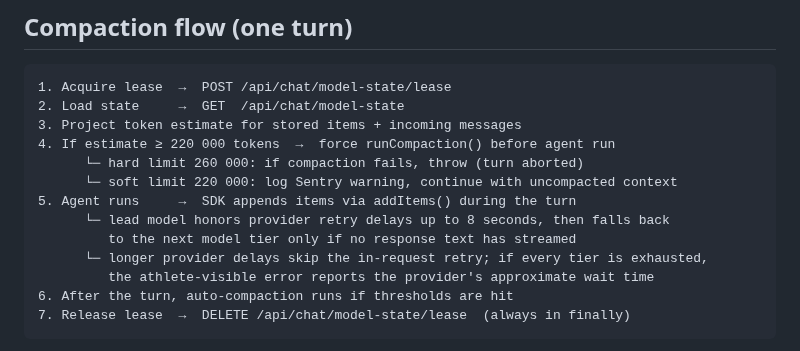
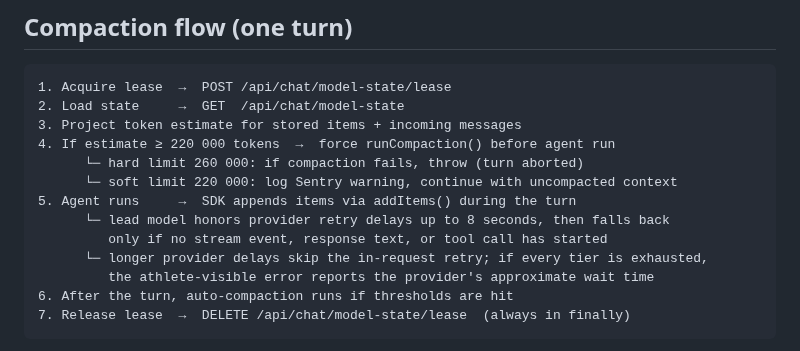
Before and after one commit to zew1me/fitness-coach-agent, a Markdown page: docs/COMPACTION_DESIGN.md, the part around the change. Rendered like a GitHub page.

Commit message:
docs: clarify safe model fallback boundary

```diff
--- a/docs/COMPACTION_DESIGN.md
+++ b/docs/COMPACTION_DESIGN.md
@@ -179,7 +179,7 @@ a per-environment data migration.
       └─ soft limit 220 000: log Sentry warning, continue with uncompacted context
 5. Agent runs     →  SDK appends items via addItems() during the turn
       └─ lead model honors provider retry delays up to 8 seconds, then falls back
-         to the next model tier only if no response text has streamed
+         only if no stream event, response text, or tool call has started
       └─ longer provider delays skip the in-request retry; if every tier is exhausted,
          the athlete-visible error reports the provider's approximate wait time
 6. After the turn, auto-compaction runs if thresholds are hit
```
